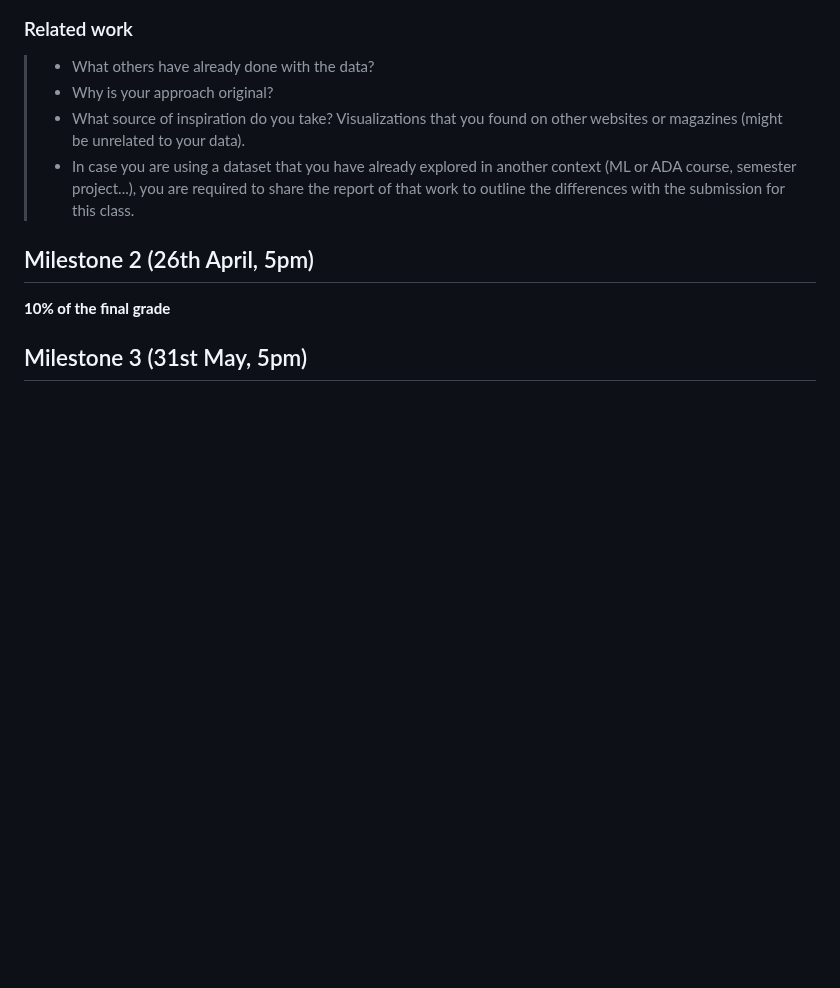
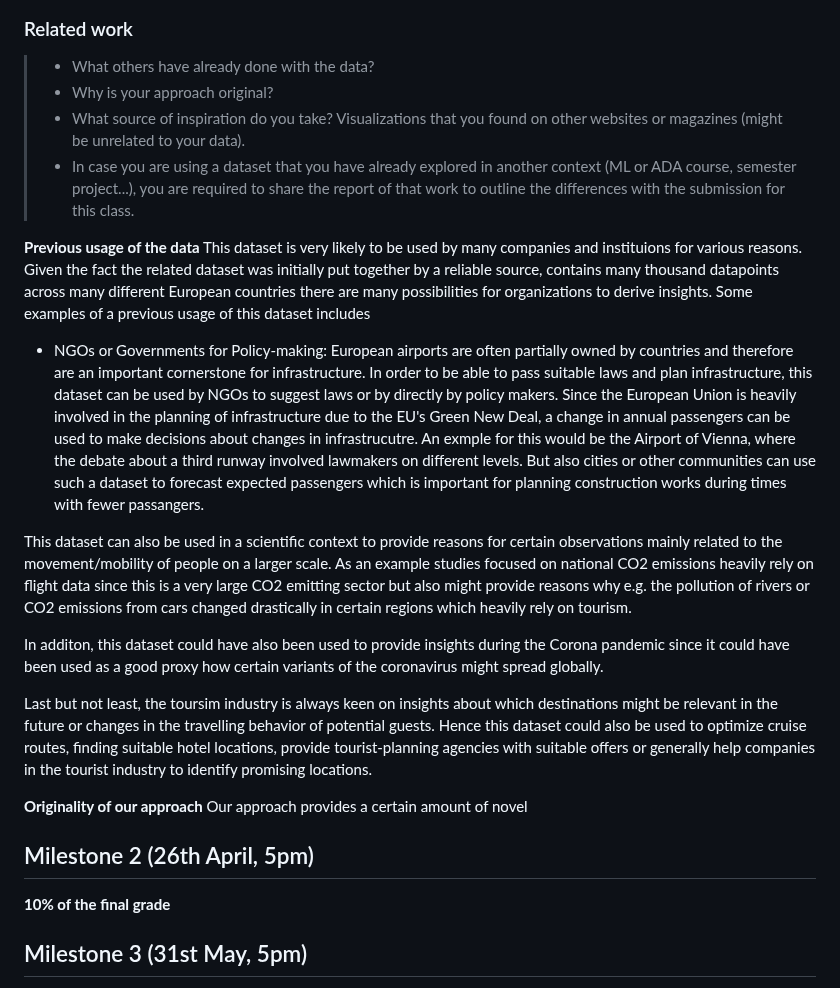
Before and after one commit to com-480-data-visualization/EuropeTourism, a Markdown page: README.md, the part around the change. GitHub-like rendering; blank space fills up the shorter version.

Commit message:
Update README.md
WIP first draft of providing examples how dataset might have already been used.

```diff
--- a/README.md
+++ b/README.md
@@ -59,6 +59,28 @@ The following plots the averages across the years of the number of passengers in
 > - What source of inspiration do you take? Visualizations that you found on other websites or magazines (might be unrelated to your data).
 > - In case you are using a dataset that you have already explored in another context (ML or ADA course, semester project...), you are required to share the report of that work to outline the differences with the submission for this class.
 
+**Previous usage of the data**
+This dataset is very likely to be used by many companies and instituions for various reasons.
+Given the fact the related dataset was initially put together by a reliable source, contains many thousand datapoints across many different European countries there are many possibilities for organizations to derive insights.
+Some examples of a previous usage of this dataset includes
+- NGOs or Governments for Policy-making: European airports are often partially owned by countries and therefore are an
+important cornerstone for infrastructure. In order to be able to pass suitable laws and plan infrastructure, this dataset can be used by NGOs to suggest laws or by directly by policy makers.
+Since the European Union is heavily involved in the planning of infrastructure due to the EU's Green New Deal, a change in annual passengers can be used to make decisions about changes in infrastrucutre. An exmple for this would be the Airport of Vienna, where the debate about a third runway involved lawmakers on different levels.
+But also cities or other communities can use such a dataset to forecast expected passengers which is important for
+planning construction works during times with fewer passangers.
+
+This dataset can also be used in a scientific context to provide reasons for certain observations mainly related to the movement/mobility of people on a larger scale.
+As an example studies focused on national CO2 emissions heavily rely on flight data since this is a very large CO2
+emitting sector but also might provide reasons why e.g. the pollution of rivers or CO2 emissions from cars changed drastically in certain regions which heavily rely on tourism.
+
+In additon, this dataset could have also been used to provide insights during the Corona pandemic since it could have been used as a good proxy how certain variants of the coronavirus might spread globally.
+
+Last but not least, the toursim industry is always keen on insights about which destinations might be relevant in the future or changes in the travelling behavior of potential guests.
+Hence this dataset could also be used to optimize cruise routes, finding suitable hotel locations, provide tourist-planning agencies with suitable offers or generally help companies in the tourist industry to identify promising locations.
+
+**Originality of our approach**
+Our approach provides a certain amount of novel
+
 ## Milestone 2 (26th April, 5pm)
 
 **10% of the final grade**
```
